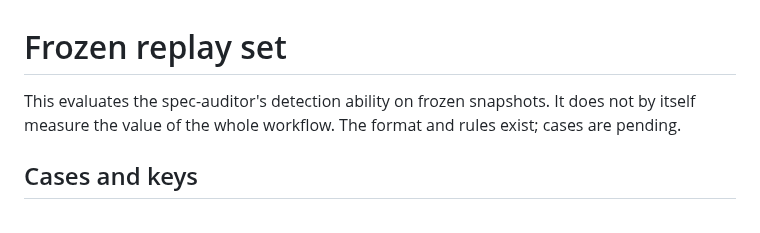
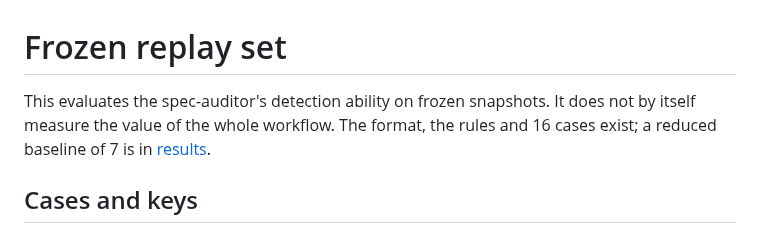
Before and after one commit to Yusuprozimemet/agentic-workflow-kit, a Markdown page: kit/replay/README.md, the part around the change. Drawn GitHub-style.

```diff
--- a/kit/replay/README.md
+++ b/kit/replay/README.md
@@ -1,7 +1,7 @@
 # Frozen replay set
 
 This evaluates the spec-auditor's detection ability on frozen snapshots. It does not by
-itself measure the value of the whole workflow. The format and rules exist; cases are pending.
+itself measure the value of the whole workflow. The format, the rules and 16 cases exist; a reduced baseline of 7 is in [results](results.md).
 
 ## Cases and keys
 
```
Also changed, not shown: README.md (+40 -0 lines).
